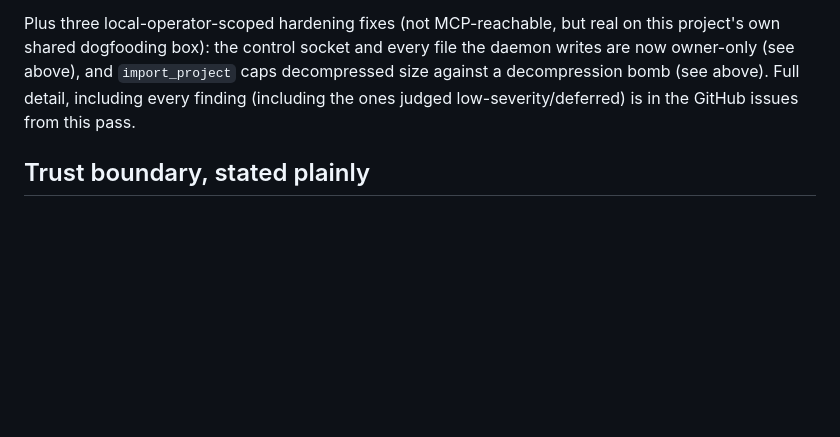
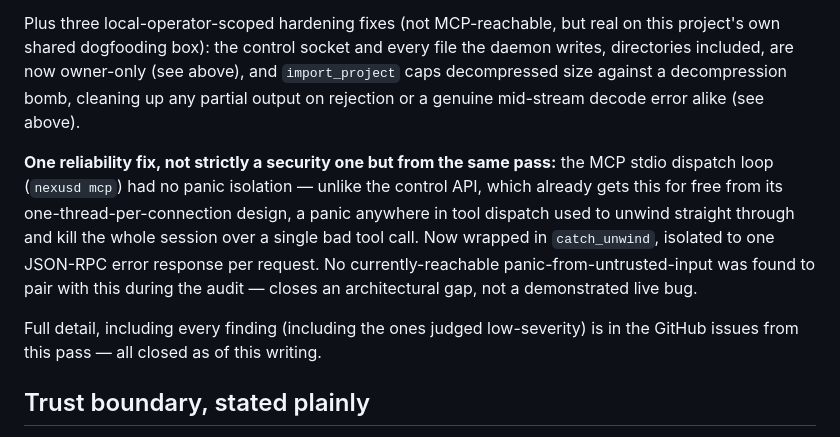
Before and after one commit to devNalyx/NexusContext, a Markdown page: docs/NexusContext-Wiki/Security-Model.md, the part around the change. Rendered like a GitHub page; blank space fills up the shorter version.

Commit message:
docs: close out Phase 30 and mention #36's panic isolation in Security-Model.md
Phase 30 was left marked in-progress (🚧) with #35/#36/#38 listed as
'not yet started' - now that all 5 PRs in the series are done, marked
complete (✅) and filled in what each of #31-#38 actually shipped,
including the two nits a PR reviewer caught (import's any-error
cleanup, the data-dir listing-leak fix) that weren't part of the
original findings.

Security-Model.md's 'second review pass' section previously covered
#29 (traversal)/#31/#32 (hardening) but not #36 (MCP panic isolation) -
deliberately deferred earlier in this same PR series to avoid
conflicting with parallel unmerged branches editing the same file.
Added now that everything else has landed.

```diff
--- a/docs/NexusContext-Wiki/Security-Model.md
+++ b/docs/NexusContext-Wiki/Security-Model.md
@@ -107,10 +107,24 @@ MCP-reachable finding:
 
 Plus three local-operator-scoped hardening fixes (not MCP-reachable, but
 real on this project's own shared dogfooding box): the control socket and
-every file the daemon writes are now owner-only (see above), and
-`import_project` caps decompressed size against a decompression bomb (see
-above). Full detail, including every finding (including the ones judged
-low-severity/deferred) is in the GitHub issues from this pass.
+every file the daemon writes, directories included, are now owner-only
+(see above), and `import_project` caps decompressed size against a
+decompression bomb, cleaning up any partial output on rejection or a
+genuine mid-stream decode error alike (see above).
+
+**One reliability fix, not strictly a security one but from the same
+pass:** the MCP stdio dispatch loop (`nexusd mcp`) had no panic isolation
+— unlike the control API, which already gets this for free from its
+one-thread-per-connection design, a panic anywhere in tool dispatch used
+to unwind straight through and kill the whole session over a single bad
+tool call. Now wrapped in `catch_unwind`, isolated to one JSON-RPC error
+response per request. No currently-reachable panic-from-untrusted-input
+was found to pair with this during the audit — closes an architectural
+gap, not a demonstrated live bug.
+
+Full detail, including every finding (including the ones judged
+low-severity) is in the GitHub issues from this pass — all closed as of
+this writing.
 
 ## Trust boundary, stated plainly
 
```
Also changed, not shown: README.md (+5 -3 lines).
